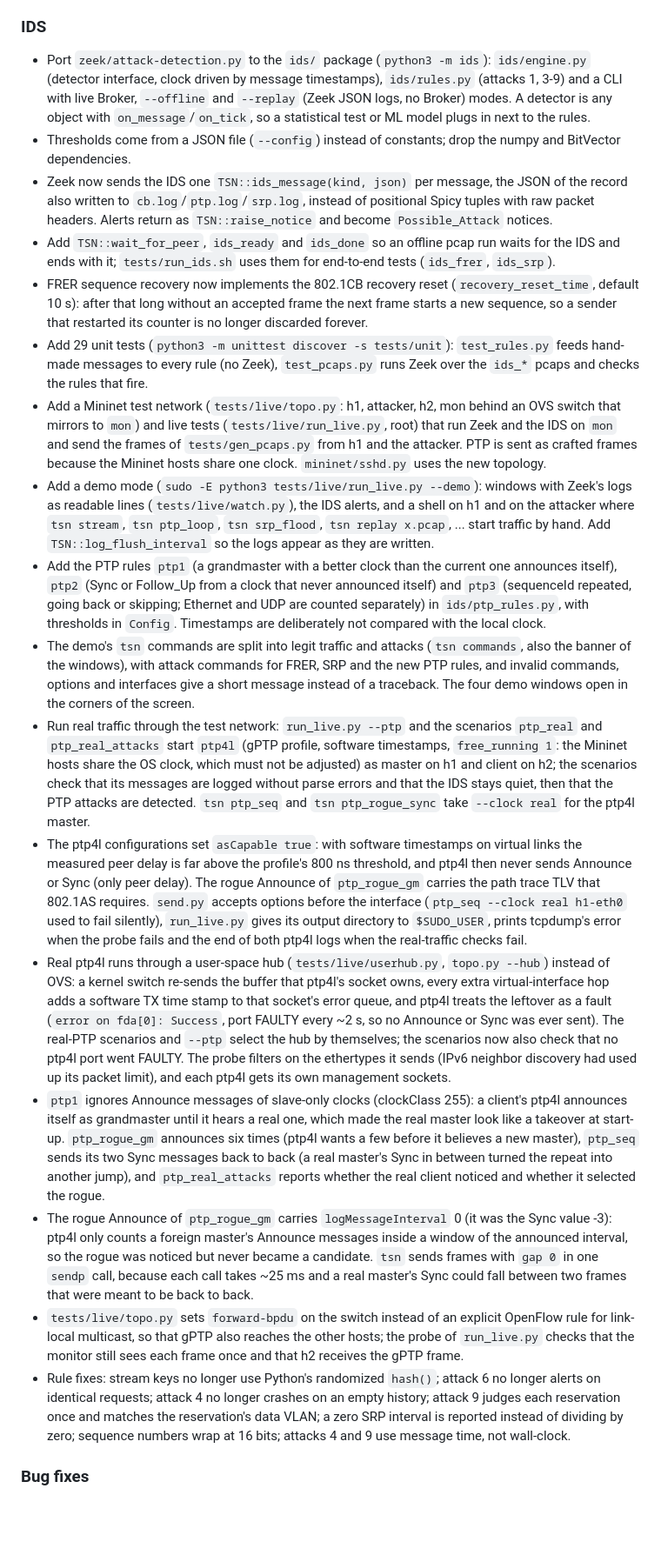
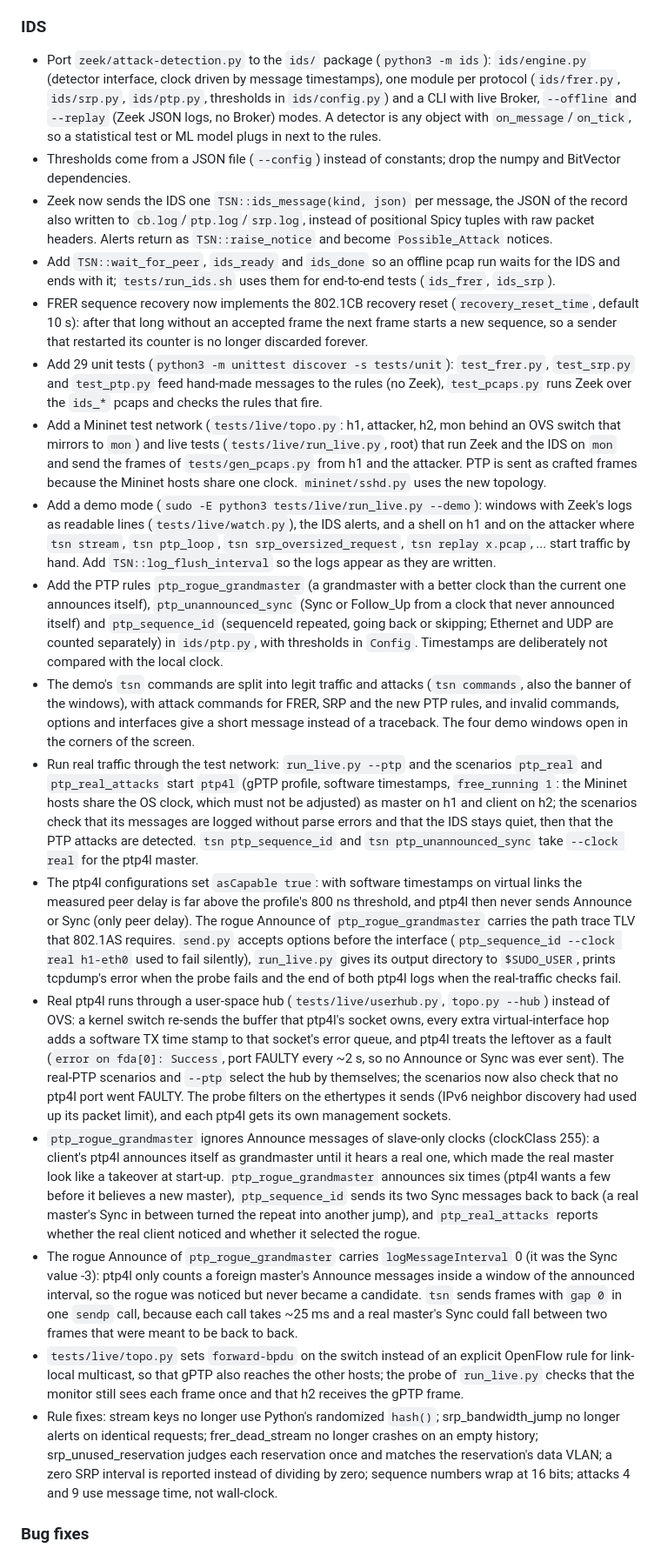
Before and after one commit to UHH-ISS/tsnzeek, a Markdown page: CHANGELOG.md, the part around one of its changes. Shown at 87% size. GitHub-like rendering; blank space fills up the shorter version.

Commit message:
docs: changelog for the new names and layout
Record the rule and command names, the split of ids/ by protocol and the new layout of scapy/.

Co-Authored-By: Claude Sonnet 5.5 <noreply@anthropic.com>

```diff
--- a/CHANGELOG.md
+++ b/CHANGELOG.md
@@ -22,23 +22,23 @@
 - Add `tests/` with a Scapy pcap generator and a replay-and-diff runner (`tests/run.sh`, `--update` regenerates the golden logs).
 
 ### IDS
-- Port `zeek/attack-detection.py` to the `ids/` package (`python3 -m ids`): `ids/engine.py` (detector interface, clock driven by message timestamps), `ids/rules.py` (attacks 1, 3-9) and a CLI with live Broker, `--offline` and `--replay` (Zeek JSON logs, no Broker) modes. A detector is any object with `on_message`/`on_tick`, so a statistical test or ML model plugs in next to the rules.
+- Port `zeek/attack-detection.py` to the `ids/` package (`python3 -m ids`): `ids/engine.py` (detector interface, clock driven by message timestamps), one module per protocol (`ids/frer.py`, `ids/srp.py`, `ids/ptp.py`, thresholds in `ids/config.py`) and a CLI with live Broker, `--offline` and `--replay` (Zeek JSON logs, no Broker) modes. A detector is any object with `on_message`/`on_tick`, so a statistical test or ML model plugs in next to the rules.
 - Thresholds come from a JSON file (`--config`) instead of constants; drop the numpy and BitVector dependencies.
 - Zeek now sends the IDS one `TSN::ids_message(kind, json)` per message, the JSON of the record also written to `cb.log`/`ptp.log`/`srp.log`, instead of positional Spicy tuples with raw packet headers. Alerts return as `TSN::raise_notice` and become `Possible_Attack` notices.
 - Add `TSN::wait_for_peer`, `ids_ready` and `ids_done` so an offline pcap run waits for the IDS and ends with it; `tests/run_ids.sh` uses them for end-to-end tests (`ids_frer`, `ids_srp`).
 - FRER sequence recovery now implements the 802.1CB recovery reset (`recovery_reset_time`, default 10 s): after that long without an accepted frame the next frame starts a new sequence, so a sender that restarted its counter is no longer discarded forever.
-- Add 29 unit tests (`python3 -m unittest discover -s tests/unit`): `test_rules.py` feeds hand-made messages to every rule (no Zeek), `test_pcaps.py` runs Zeek over the `ids_*` pcaps and checks the rules that fire.
+- Add 29 unit tests (`python3 -m unittest discover -s tests/unit`): `test_frer.py`, `test_srp.py` and `test_ptp.py` feed hand-made messages to the rules (no Zeek), `test_pcaps.py` runs Zeek over the `ids_*` pcaps and checks the rules that fire.
 - Add a Mininet test network (`tests/live/topo.py`: h1, attacker, h2, mon behind an OVS switch that mirrors to `mon`) and live tests (`tests/live/run_live.py`, root) that run Zeek and the IDS on `mon` and send the frames of `tests/gen_pcaps.py` from h1 and the attacker. PTP is sent as crafted frames because the Mininet hosts share one clock. `mininet/sshd.py` uses the new topology.
-- Add a demo mode (`sudo -E python3 tests/live/run_live.py --demo`): windows with Zeek's logs as readable lines (`tests/live/watch.py`), the IDS alerts, and a shell on h1 and on the attacker where `tsn stream`, `tsn ptp_loop`, `tsn srp_flood`, `tsn replay x.pcap`, ... start traffic by hand. Add `TSN::log_flush_interval` so the logs appear as they are written.
-- Add the PTP rules `ptp1` (a grandmaster with a better clock than the current one announces itself), `ptp2` (Sync or Follow_Up from a clock that never announced itself) and `ptp3` (sequenceId repeated, going back or skipping; Ethernet and UDP are counted separately) in `ids/ptp_rules.py`, with thresholds in `Config`. Timestamps are deliberately not compared with the local clock.
+- Add a demo mode (`sudo -E python3 tests/live/run_live.py --demo`): windows with Zeek's logs as readable lines (`tests/live/watch.py`), the IDS alerts, and a shell on h1 and on the attacker where `tsn stream`, `tsn ptp_loop`, `tsn srp_oversized_request`, `tsn replay x.pcap`, ... start traffic by hand. Add `TSN::log_flush_interval` so the logs appear as they are written.
+- Add the PTP rules `ptp_rogue_grandmaster` (a grandmaster with a better clock than the current one announces itself), `ptp_unannounced_sync` (Sync or Follow_Up from a clock that never announced itself) and `ptp_sequence_id` (sequenceId repeated, going back or skipping; Ethernet and UDP are counted separately) in `ids/ptp.py`, with thresholds in `Config`. Timestamps are deliberately not compared with the local clock.
 - The demo's `tsn` commands are split into legit traffic and attacks (`tsn commands`, also the banner of the windows), with attack commands for FRER, SRP and the new PTP rules, and invalid commands, options and interfaces give a short message instead of a traceback. The four demo windows open in the corners of the screen.
-- Run real traffic through the test network: `run_live.py --ptp` and the scenarios `ptp_real` and `ptp_real_attacks` start `ptp4l` (gPTP profile, software timestamps, `free_running 1`: the Mininet hosts share the OS clock, which must not be adjusted) as master on h1 and client on h2; the scenarios check that its messages are logged without parse errors and that the IDS stays quiet, then that the PTP attacks are detected. `tsn ptp_seq` and `tsn ptp_rogue_sync` take `--clock real` for the ptp4l master.
-- The ptp4l configurations set `asCapable true`: with software timestamps on virtual links the measured peer delay is far above the profile's 800 ns threshold, and ptp4l then never sends Announce or Sync (only peer delay). The rogue Announce of `ptp_rogue_gm` carries the path trace TLV that 802.1AS requires. `send.py` accepts options before the interface (`ptp_seq --clock real h1-eth0` used to fail silently), `run_live.py` gives its output directory to `$SUDO_USER`, prints tcpdump's error when the probe fails and the end of both ptp4l logs when the real-traffic checks fail.
+- Run real traffic through the test network: `run_live.py --ptp` and the scenarios `ptp_real` and `ptp_real_attacks` start `ptp4l` (gPTP profile, software timestamps, `free_running 1`: the Mininet hosts share the OS clock, which must not be adjusted) as master on h1 and client on h2; the scenarios check that its messages are logged without parse errors and that the IDS stays quiet, then that the PTP attacks are detected. `tsn ptp_sequence_id` and `tsn ptp_unannounced_sync` take `--clock real` for the ptp4l master.
+- The ptp4l configurations set `asCapable true`: with software timestamps on virtual links the measured peer delay is far above the profile's 800 ns threshold, and ptp4l then never sends Announce or Sync (only peer delay). The rogue Announce of `ptp_rogue_grandmaster` carries the path trace TLV that 802.1AS requires. `send.py` accepts options before the interface (`ptp_sequence_id --clock real h1-eth0` used to fail silently), `run_live.py` gives its output directory to `$SUDO_USER`, prints tcpdump's error when the probe fails and the end of both ptp4l logs when the real-traffic checks fail.
 - Real ptp4l runs through a user-space hub (`tests/live/userhub.py`, `topo.py --hub`) instead of OVS: a kernel switch re-sends the buffer that ptp4l's socket owns, every extra virtual-interface hop adds a software TX time stamp to that socket's error queue, and ptp4l treats the leftover as a fault (`error on fda[0]: Success`, port FAULTY every ~2 s, so no Announce or Sync was ever sent). The real-PTP scenarios and `--ptp` select the hub by themselves; the scenarios now also check that no ptp4l port went FAULTY. The probe filters on the ethertypes it sends (IPv6 neighbor discovery had used up its packet limit), and each ptp4l gets its own management sockets.
-- `ptp1` ignores Announce messages of slave-only clocks (clockClass 255): a client's ptp4l announces itself as grandmaster until it hears a real one, which made the real master look like a takeover at start-up. `ptp_rogue_gm` announces six times (ptp4l wants a few before it believes a new master), `ptp_seq` sends its two Sync messages back to back (a real master's Sync in between turned the repeat into another jump), and `ptp_real_attacks` reports whether the real client noticed and whether it selected the rogue.
-- The rogue Announce of `ptp_rogue_gm` carries `logMessageInterval` 0 (it was the Sync value -3): ptp4l only counts a foreign master's Announce messages inside a window of the announced interval, so the rogue was noticed but never became a candidate. `tsn` sends frames with `gap 0` in one `sendp` call, because each call takes ~25 ms and a real master's Sync could fall between two frames that were meant to be back to back.
+- `ptp_rogue_grandmaster` ignores Announce messages of slave-only clocks (clockClass 255): a client's ptp4l announces itself as grandmaster until it hears a real one, which made the real master look like a takeover at start-up. `ptp_rogue_grandmaster` announces six times (ptp4l wants a few before it believes a new master), `ptp_sequence_id` sends its two Sync messages back to back (a real master's Sync in between turned the repeat into another jump), and `ptp_real_attacks` reports whether the real client noticed and whether it selected the rogue.
+- The rogue Announce of `ptp_rogue_grandmaster` carries `logMessageInterval` 0 (it was the Sync value -3): ptp4l only counts a foreign master's Announce messages inside a window of the announced interval, so the rogue was noticed but never became a candidate. `tsn` sends frames with `gap 0` in one `sendp` call, because each call takes ~25 ms and a real master's Sync could fall between two frames that were meant to be back to back.
 - `tests/live/topo.py` sets `forward-bpdu` on the switch instead of an explicit OpenFlow rule for link-local multicast, so that gPTP also reaches the other hosts; the probe of `run_live.py` checks that the monitor still sees each frame once and that h2 receives the gPTP frame.
-- Rule fixes: stream keys no longer use Python's randomized `hash()`; attack 6 no longer alerts on identical requests; attack 4 no longer crashes on an empty history; attack 9 judges each reservation once and matches the reservation's data VLAN; a zero SRP interval is reported instead of dividing by zero; sequence numbers wrap at 16 bits; attacks 4 and 9 use message time, not wall-clock.
+- Rule fixes: stream keys no longer use Python's randomized `hash()`; srp_bandwidth_jump no longer alerts on identical requests; frer_dead_stream no longer crashes on an empty history; srp_unused_reservation judges each reservation once and matches the reservation's data VLAN; a zero SRP interval is reported instead of dividing by zero; sequence numbers wrap at 16 bits; attacks 4 and 9 use message time, not wall-clock.
 
 ### Bug fixes
 - Publish to the IDS with `Broker::publish`: `Cluster::publish` never reached a peer that connected to `Broker::listen`, so the IDS received nothing.
```
Also changed, not shown: other parts of CHANGELOG.md (+7 -1 lines).
